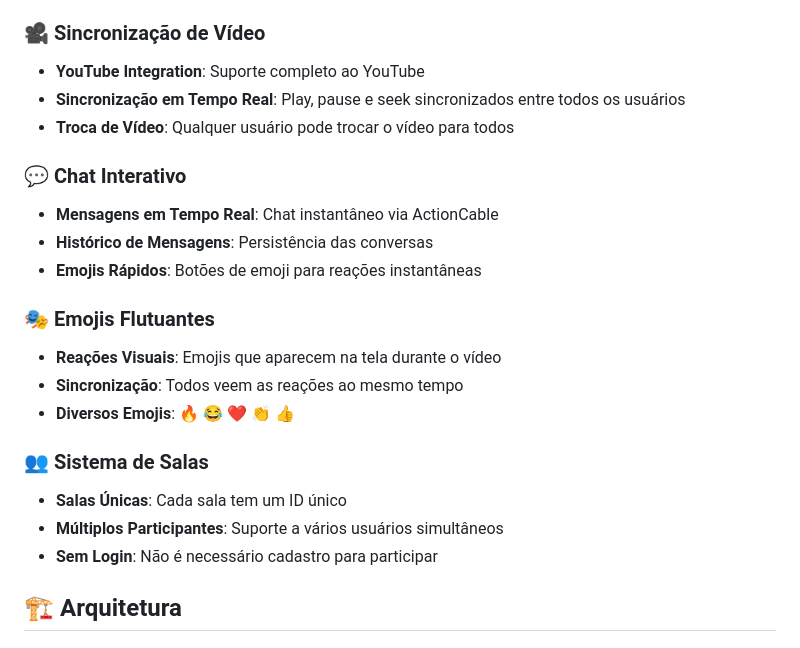
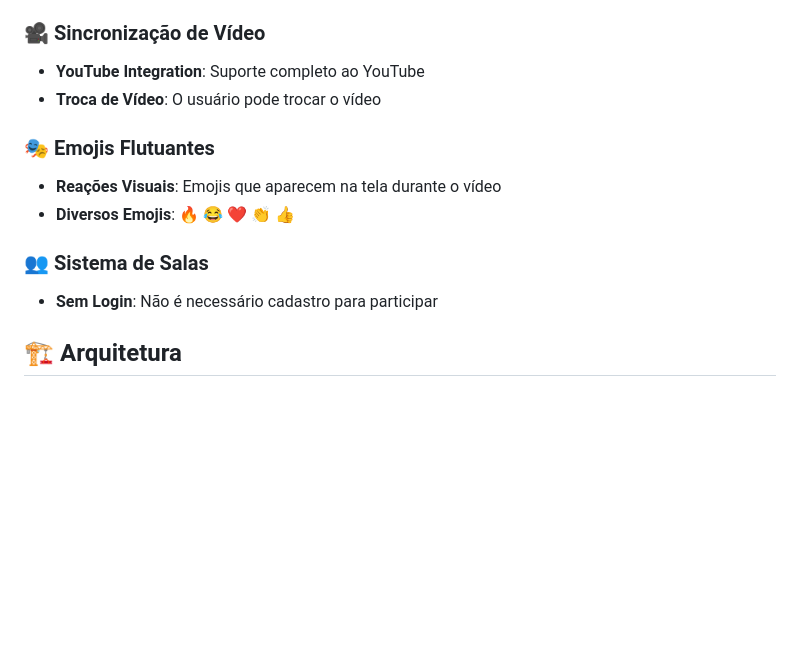
Before and after one commit to Kaio-Dias/eRural-WatchRoom, a Markdown page: README.md, the part around one of its changes. Rendered like a GitHub page; blank space fills up the shorter version.

```diff
--- a/README.md
+++ b/README.md
@@ -11,22 +11,13 @@
 
 ### 🎥 **Sincronização de Vídeo**
 - **YouTube Integration**: Suporte completo ao YouTube
-- **Sincronização em Tempo Real**: Play, pause e seek sincronizados entre todos os usuários
-- **Troca de Vídeo**: Qualquer usuário pode trocar o vídeo para todos
-
-### 💬 **Chat Interativo**
-- **Mensagens em Tempo Real**: Chat instantâneo via ActionCable
-- **Histórico de Mensagens**: Persistência das conversas
-- **Emojis Rápidos**: Botões de emoji para reações instantâneas
+- **Troca de Vídeo**: O usuário pode trocar o vídeo
 
 ### 🎭 **Emojis Flutuantes**
 - **Reações Visuais**: Emojis que aparecem na tela durante o vídeo
-- **Sincronização**: Todos veem as reações ao mesmo tempo
 - **Diversos Emojis**: 🔥 😂 ❤️ 👏 👍
 
 ### 👥 **Sistema de Salas**
-- **Salas Únicas**: Cada sala tem um ID único
-- **Múltiplos Participantes**: Suporte a vários usuários simultâneos
 - **Sem Login**: Não é necessário cadastro para participar
 
 ## 🏗️ Arquitetura
```
Also changed, not shown: other parts of README.md (+10 -79 lines).
